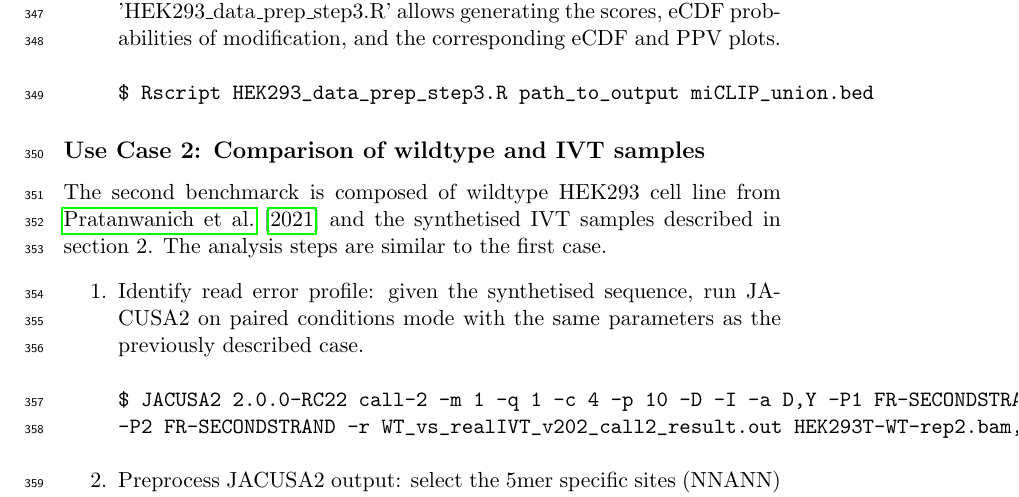
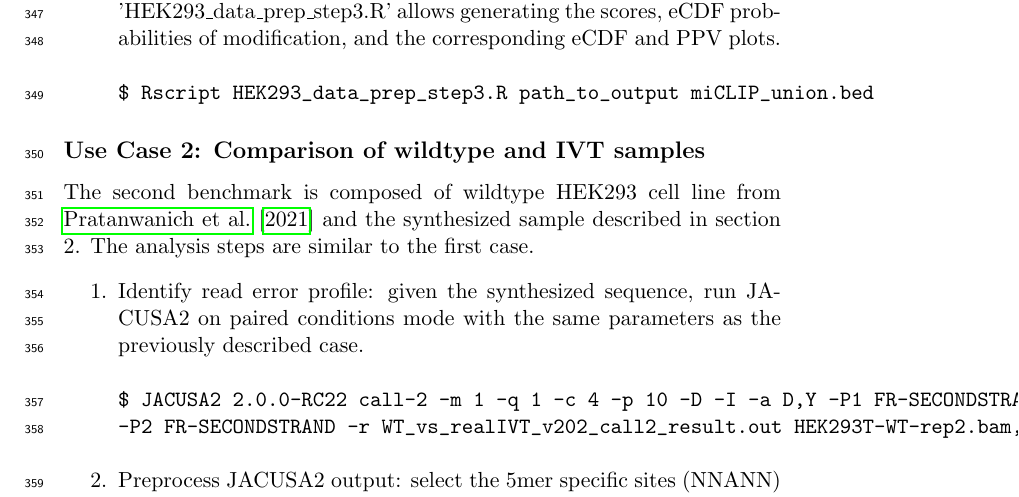
Before and after one commit to dieterich-lab/MiMB_JACUSA2_chapter, a LaTeX paper (manuscript/MiMB_JACUSA2.tex): part of page 10 of 19, cut so that both start at the same text. Compiled offline with pdfLaTeX.

Commit message:
update manuscript cases

```diff
--- a/manuscript/MiMB_JACUSA2.tex
+++ b/manuscript/MiMB_JACUSA2.tex
@@ -243,10 +243,10 @@ $ Rscript HEK293_data_prep_step3.R path_to_output miCLIP_union.bed
 \end{enumerate}
 
 \subsection*{Use Case 2: Comparison of wildtype and IVT samples}
-The second benchmarck is composed of wildtype HEK293 cell line from \cite{pratanwanich2021identification} and the synthetised IVT samples described in section 2.
+The second benchmark is composed of wildtype HEK293 cell line from \cite{pratanwanich2021identification} and the synthesized sample described in section 2.
 The analysis steps are similar to the first case.
 \begin{enumerate}
-\item Identify read error profile: given the synthetised sequence, run JACUSA2 on paired conditions mode with the same parameters as the previously described case.
+\item Identify read error profile: given the synthesized sequence, run JACUSA2 on paired conditions mode with the same parameters as the previously described case.
 \begin{verbatim}
 $ JACUSA2 2.0.0-RC22 call-2 -m 1 -q 1 -c 4 -p 10 -D -I -a D,Y -P1 FR-SECONDSTRAND
 -P2 FR-SECONDSTRAND -r WT_vs_realIVT_v202_call2_result.out HEK293T-WT-rep2.bam,HEK293T-WT-rep3.bam	HEK293T-IVT-rep1.bam,HEK293T-IVT-rep2.bam
```
Also changed, not shown: manuscript/MiMB_JACUSA2.pdf.
